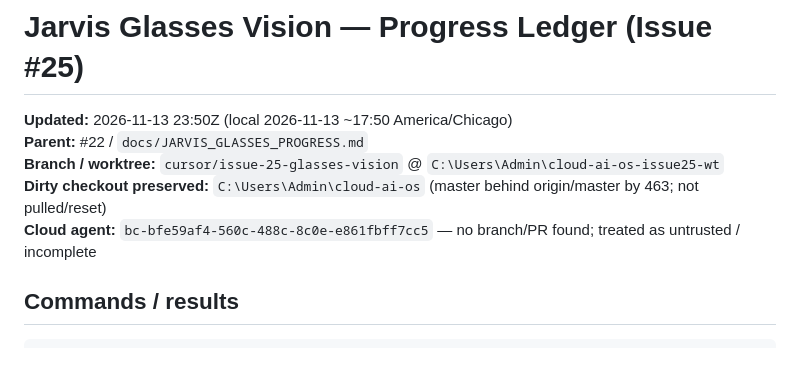
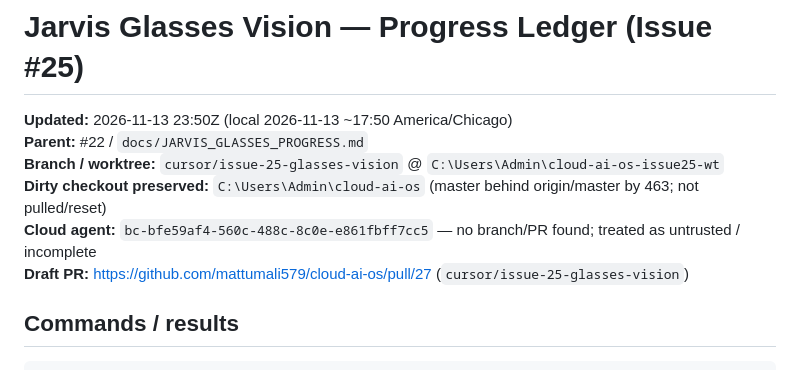
Before and after one commit to mattumali579/cloud-ai-os, a Markdown page: docs/JARVIS_GLASSES_VISION_PROGRESS.md, the part around the change. Rendered like a GitHub page.

Commit message:
Record draft PR URL in vision progress ledger.
Co-authored-by: Cursor <cursoragent@cursor.com>

```diff
--- a/docs/JARVIS_GLASSES_VISION_PROGRESS.md
+++ b/docs/JARVIS_GLASSES_VISION_PROGRESS.md
@@ -5,6 +5,7 @@
 **Branch / worktree:** `cursor/issue-25-glasses-vision` @ `C:\Users\Admin\cloud-ai-os-issue25-wt`
 **Dirty checkout preserved:** `C:\Users\Admin\cloud-ai-os` (master behind origin/master by 463; not pulled/reset)
 **Cloud agent:** `bc-bfe59af4-560c-488c-8c0e-e861fbff7cc5` — no branch/PR found; treated as untrusted / incomplete
+**Draft PR:** https://github.com/mattumali579/cloud-ai-os/pull/27 (`cursor/issue-25-glasses-vision`)
 
 ## Commands / results
 
```
